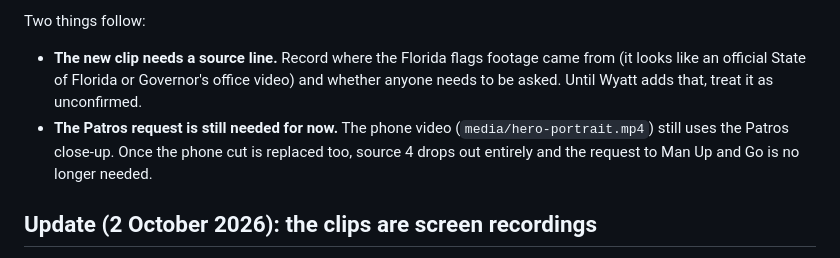
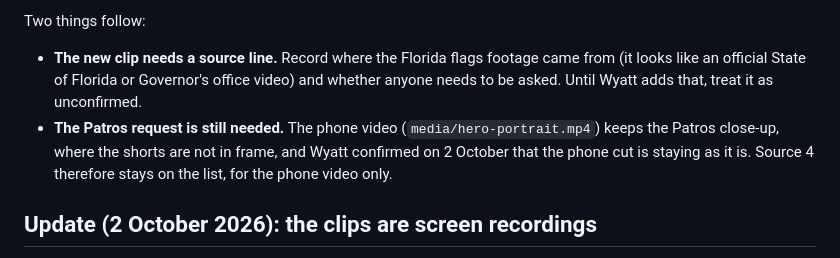
Before and after one commit to wyttmrgn/erikdellenback.com, a Markdown page: docs/FOOTAGE-PERMISSIONS.md, the part around the change. Rendered like a GitHub page.

```diff
--- a/docs/FOOTAGE-PERMISSIONS.md
+++ b/docs/FOOTAGE-PERMISSIONS.md
@@ -28,7 +28,7 @@ Erik asked for the shot with the shorts to go. Wyatt's new desktop edit (master
 Two things follow:
 
 - **The new clip needs a source line.** Record where the Florida flags footage came from (it looks like an official State of Florida or Governor's office video) and whether anyone needs to be asked. Until Wyatt adds that, treat it as unconfirmed.
-- **The Patros request is still needed for now.** The phone video (`media/hero-portrait.mp4`) still uses the Patros close-up. Once the phone cut is replaced too, source 4 drops out entirely and the request to Man Up and Go is no longer needed.
+- **The Patros request is still needed.** The phone video (`media/hero-portrait.mp4`) keeps the Patros close-up, where the shorts are not in frame, and Wyatt confirmed on 2 October that the phone cut is staying as it is. Source 4 therefore stays on the list, for the phone video only.
 
 ## Update (2 October 2026): the clips are screen recordings
 
```
Also changed, not shown: docs/FOR-ERIK.md (+1 -1 lines).
